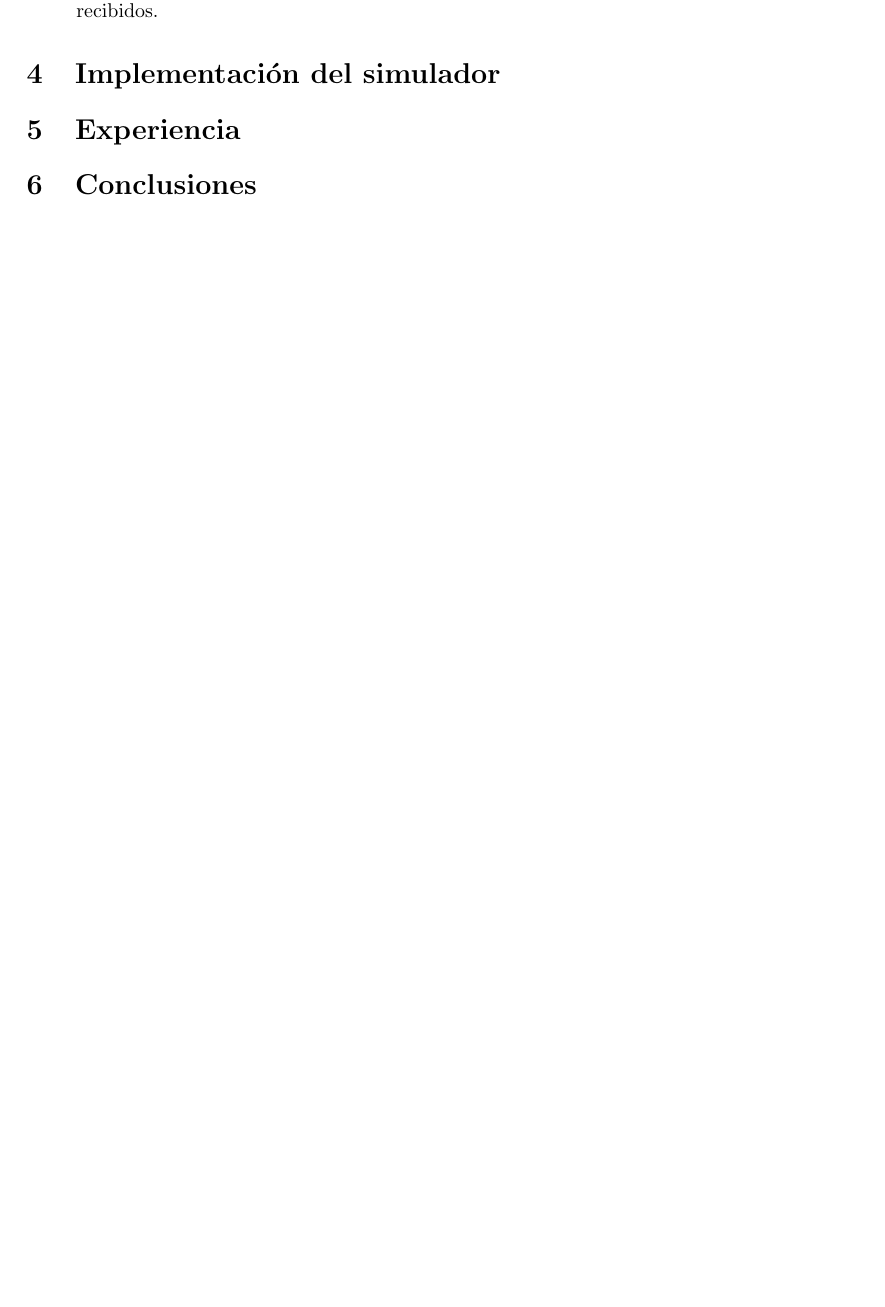
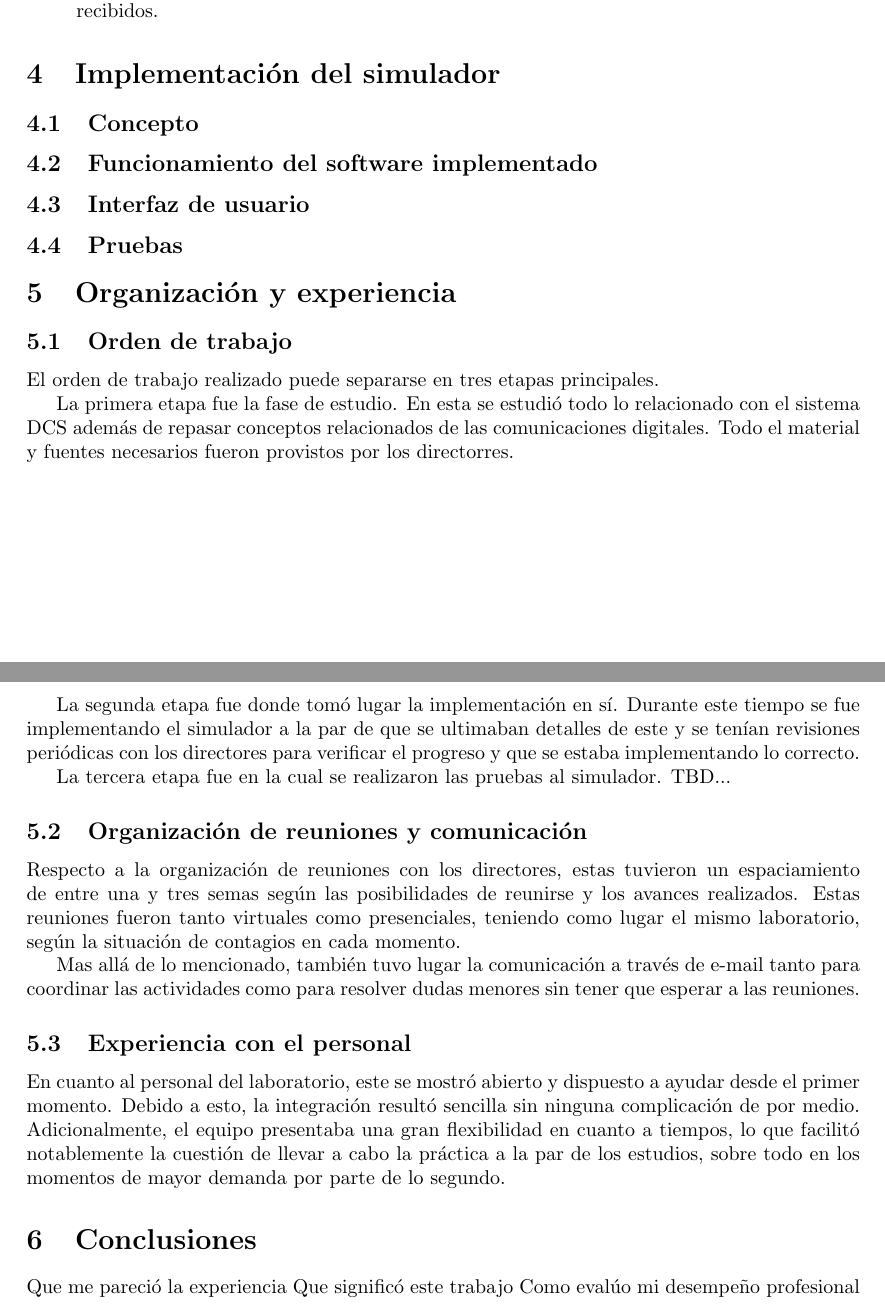
Before and after one commit to tomyyn/PPS, a LaTeX document (Informe/Práctica Profesional Supervisada - Tomás Naiouf.tex): part of page 3 of 3 before the commit and two parts of pages 3 and 4 of 4 after it, the two joined at a grey line, cut so that both start at the same text, the shorter picture padded with empty space. Compiled offline with pdfLaTeX.

Commit message:
Informe - Organización y experiencia

```diff
--- a/Informe/Práctica Profesional Supervisada - Tomás Naiouf.tex
+++ b/Informe/Práctica Profesional Supervisada - Tomás Naiouf.tex
@@ -81,6 +81,31 @@ Como se muestra, en primer lugar se transmite únicamente la señal portadora du
 \end{itemize}
 
 \section{Implementación del simulador}
-\section{Experiencia}
+\subsection{Concepto}
+\subsection{Funcionamiento del software implementado}
+\subsection{Interfaz de usuario}
+\subsection{Pruebas}
+
+\section{Organización y experiencia}
+\subsection{Orden de trabajo}
+El orden de trabajo realizado puede separarse en tres etapas principales.
+\par
+La primera etapa fue la fase de estudio. En esta se estudió todo lo relacionado con el sistema DCS además de repasar conceptos relacionados de las comunicaciones digitales. Todo el material y fuentes necesarios fueron provistos por los directorres.
+\par
+La segunda etapa fue donde tomó lugar la implementación en sí. Durante este tiempo se fue implementando el simulador a la par de que se ultimaban detalles de este y se tenían revisiones periódicas con los directores para verificar el progreso y que se
+estaba implementando lo correcto.
+\par
+La tercera etapa fue en la cual se realizaron las pruebas al simulador. TBD...
+\subsection{Organización de reuniones y comunicación}
+Respecto a la organización de reuniones con los directores, estas tuvieron un espaciamiento de entre una y tres semas según las posibilidades de reunirse y los avances realizados. Estas reuniones fueron tanto virtuales como presenciales, teniendo como lugar el mismo laboratorio, según la situación de contagios en cada momento.
+\par
+Mas allá de lo mencionado, también tuvo lugar la comunicación a través de e-mail tanto para coordinar las actividades como para resolver dudas menores sin tener que esperar a las reuniones.
+\subsection{Experiencia con el personal}
+En cuanto al personal del laboratorio, este se mostró abierto y dispuesto a ayudar desde el primer momento. Debido a esto, la integración resultó sencilla sin ninguna complicación de por medio. Adicionalmente, el equipo presentaba una gran flexibilidad en cuanto a tiempos,
+lo que facilitó notablemente la cuestión de llevar a cabo la práctica a la par de los estudios, sobre todo en los momentos de mayor demanda por parte de lo segundo.
+
 \section{Conclusiones}
+Que me pareció la experiencia
+Que significó este trabajo
+Como evalúo mi desempeño profesional
 \end{document}
```
Also changed, not shown: Informe/Práctica Profesional Supervisada - Tomás Naiouf.pdf, 1 other file.
